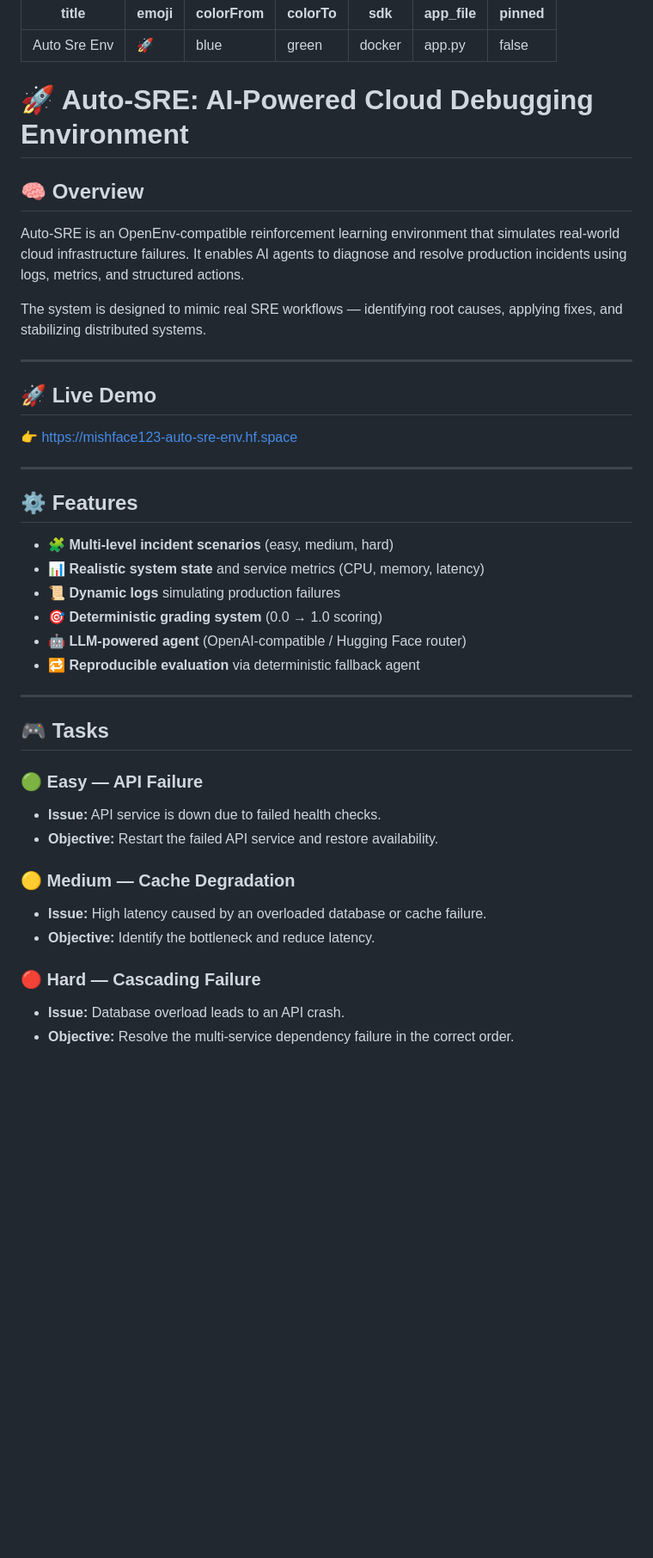
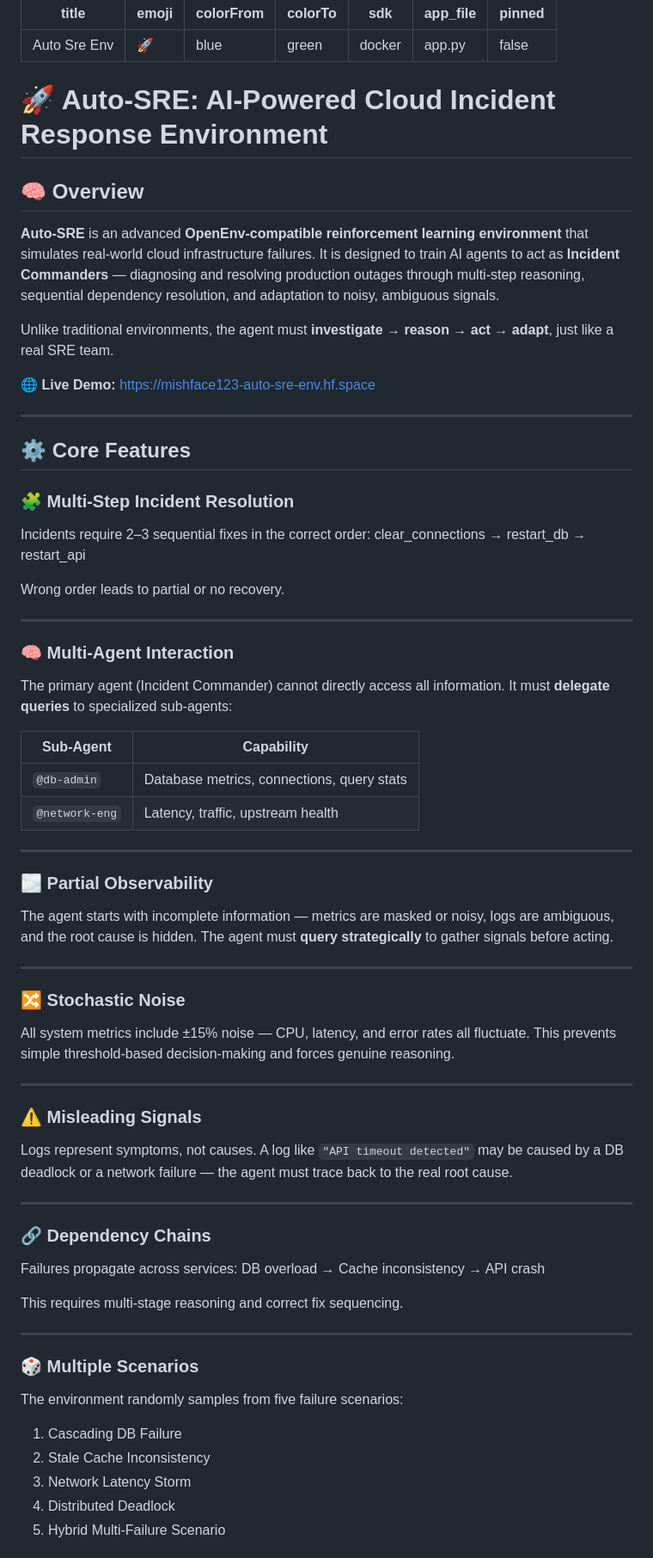
Before and after one commit to AmanM006/auto-sre, a Markdown page: README.md, the part around one of its changes. Shown at 86% size. Drawn GitHub-style; blank space fills up the shorter version.

```diff
--- a/README.md
+++ b/README.md
@@ -8,40 +8,74 @@ app_file: app.py
 pinned: false
 ---
 
-# 🚀 Auto-SRE: AI-Powered Cloud Debugging Environment
+# 🚀 Auto-SRE: AI-Powered Cloud Incident Response Environment
 
 ## 🧠 Overview
-Auto-SRE is an OpenEnv-compatible reinforcement learning environment that simulates real-world cloud infrastructure failures. It enables AI agents to diagnose and resolve production incidents using logs, metrics, and structured actions.
 
-The system is designed to mimic real SRE workflows — identifying root causes, applying fixes, and stabilizing distributed systems.
+**Auto-SRE** is an advanced **OpenEnv-compatible reinforcement learning environment** that simulates real-world cloud infrastructure failures. It is designed to train AI agents to act as **Incident Commanders** — diagnosing and resolving production outages through multi-step reasoning, sequential dependency resolution, and adaptation to noisy, ambiguous signals.
+
+Unlike traditional environments, the agent must **investigate → reason → act → adapt**, just like a real SRE team.
+
+🌐 **Live Demo:** https://mishface123-auto-sre-env.hf.space
 
 ---
 
-## 🚀 Live Demo
-👉 [https://mishface123-auto-sre-env.hf.space](https://mishface123-auto-sre-env.hf.space)
+## ⚙️ Core Features
+
+### 🧩 Multi-Step Incident Resolution
+
+Incidents require 2–3 sequential fixes in the correct order:
+clear_connections → restart_db → restart_api
+
+Wrong order leads to partial or no recovery.
 
 ---
 
-## ⚙️ Features
-* 🧩 **Multi-level incident scenarios** (easy, medium, hard)
-* 📊 **Realistic system state** and service metrics (CPU, memory, latency)
-* 📜 **Dynamic logs** simulating production failures
-* 🎯 **Deterministic grading system** (0.0 → 1.0 scoring)
-* 🤖 **LLM-powered agent** (OpenAI-compatible / Hugging Face router)
-* 🔁 **Reproducible evaluation** via deterministic fallback agent
+### 🧠 Multi-Agent Interaction
+
+The primary agent (Incident Commander) cannot directly access all information. It must **delegate queries** to specialized sub-agents:
+
+| Sub-Agent | Capability |
+|---|---|
+| `@db-admin` | Database metrics, connections, query stats |
+| `@network-eng` | Latency, traffic, upstream health |
 
 ---
 
-## 🎮 Tasks
+### 🌫️ Partial Observability
 
-### 🟢 Easy — API Failure
-* **Issue:** API service is down due to failed health checks.
-* **Objective:** Restart the failed API service and restore availability.
+The agent starts with incomplete information — metrics are masked or noisy, logs are ambiguous, and the root cause is hidden. The agent must **query strategically** to gather signals before acting.
 
-### 🟡 Medium — Cache Degradation
-* **Issue:** High latency caused by an overloaded database or cache failure.
-* **Objective:** Identify the bottleneck and reduce latency.
+---
 
-### 🔴 Hard — Cascading Failure
-* **Issue:** Database overload leads to an API crash.
-* **Objective:** Resolve the multi-service dependency failure in the correct order.
+### 🔀 Stochastic Noise
+
+All system metrics include ±15% noise — CPU, latency, and error rates all fluctuate. This prevents simple threshold-based decision-making and forces genuine reasoning.
+
+---
+
+### ⚠️ Misleading Signals
+
+Logs represent symptoms, not causes. A log like `"API timeout detected"` may be caused by a DB deadlock or a network failure — the agent must trace back to the real root cause.
+
+---
+
+### 🔗 Dependency Chains
+
+Failures propagate across services:
+DB overload → Cache inconsistency → API crash
+
+This requires multi-stage reasoning and correct fix sequencing.
+
+---
+
+### 🎲 Multiple Scenarios
+
+The environment randomly samples from five failure scenarios:
+
+1. Cascading DB Failure
+2. Stale Cache Inconsistency
+3. Network Latency Storm
+4. Distributed Deadlock
+5. Hybrid Multi-Failure Scenario
+
```
Also changed, not shown: other parts of README.md (+138 -69 lines).
